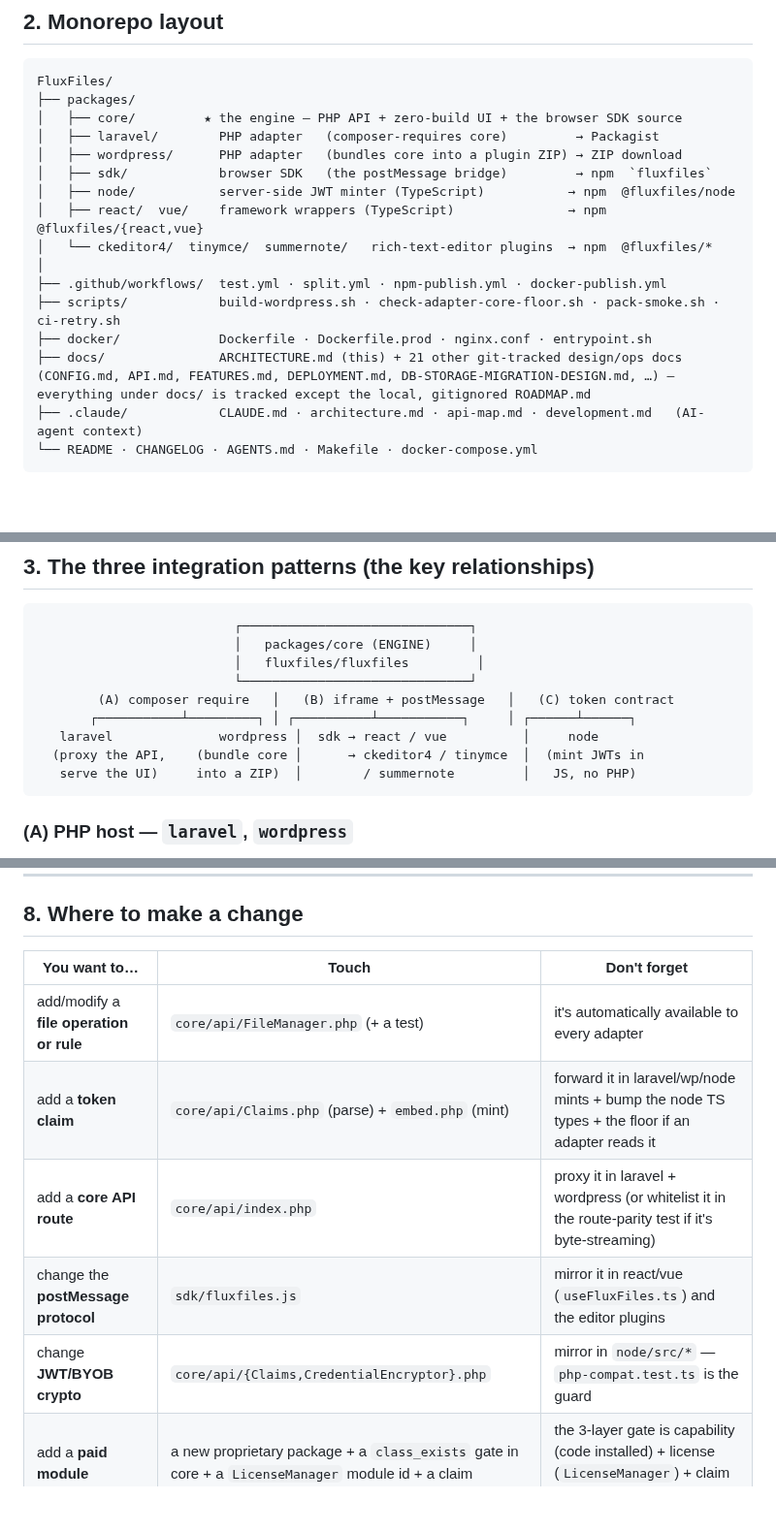
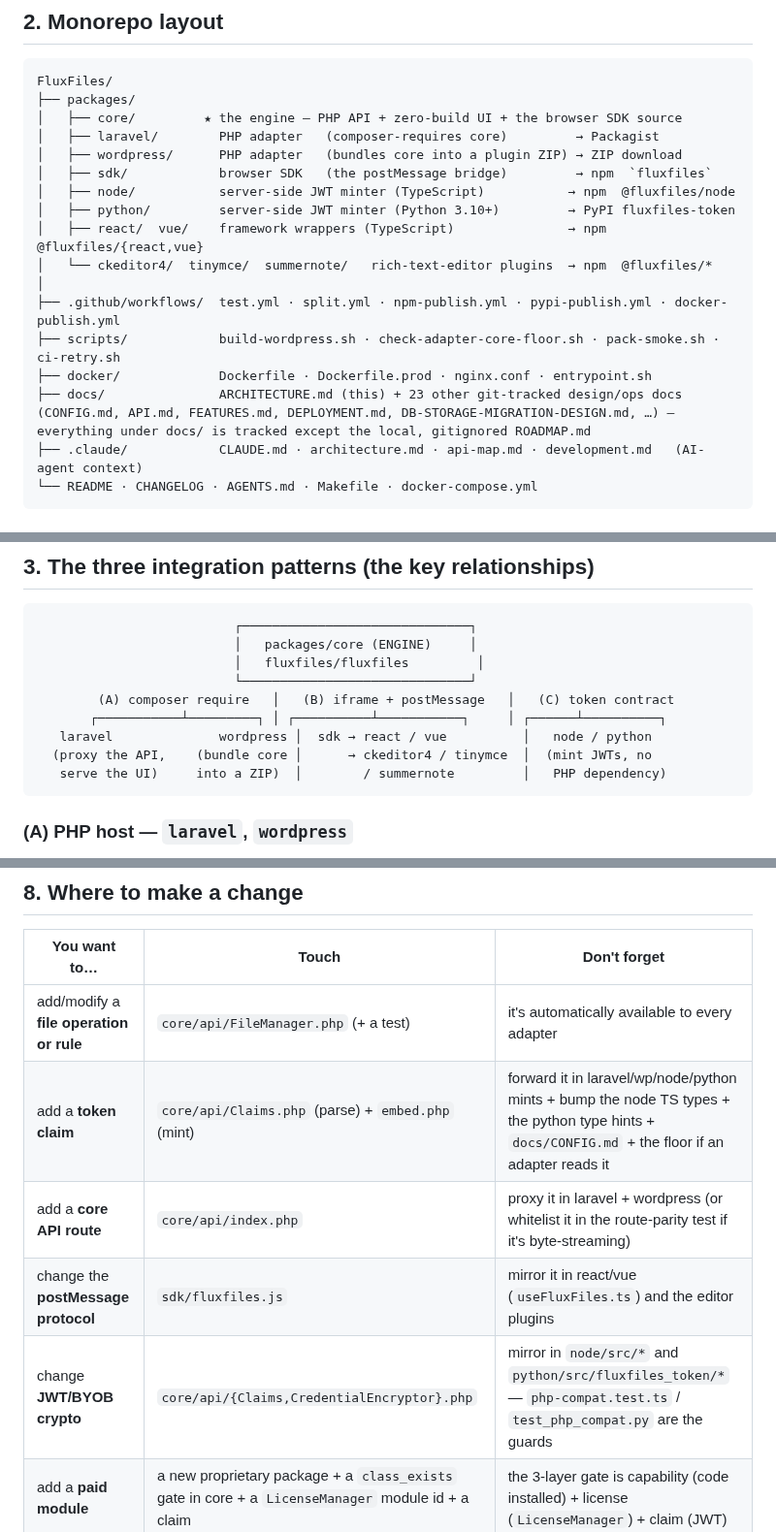
Before and after one commit to thai-pc/fluxfiles, a Markdown page: docs/ARCHITECTURE.md, 3 parts joined by grey strips. Shown at 97% size. Rendered like a GitHub page; blank space fills up the shorter version.

````diff
--- a/docs/ARCHITECTURE.md
+++ b/docs/ARCHITECTURE.md
@@ -47,13 +47,14 @@ FluxFiles/
 │   ├── wordpress/      PHP adapter   (bundles core into a plugin ZIP) → ZIP download
 │   ├── sdk/            browser SDK   (the postMessage bridge)         → npm  `fluxfiles`
 │   ├── node/           server-side JWT minter (TypeScript)           → npm  @fluxfiles/node
+│   ├── python/         server-side JWT minter (Python 3.10+)         → PyPI fluxfiles-token
 │   ├── react/  vue/    framework wrappers (TypeScript)               → npm  @fluxfiles/{react,vue}
 │   └── ckeditor4/  tinymce/  summernote/   rich-text-editor plugins  → npm  @fluxfiles/*
 │
-├── .github/workflows/  test.yml · split.yml · npm-publish.yml · docker-publish.yml
+├── .github/workflows/  test.yml · split.yml · npm-publish.yml · pypi-publish.yml · docker-publish.yml
 ├── scripts/            build-wordpress.sh · check-adapter-core-floor.sh · pack-smoke.sh · ci-retry.sh
 ├── docker/             Dockerfile · Dockerfile.prod · nginx.conf · entrypoint.sh
-├── docs/               ARCHITECTURE.md (this) + 21 other git-tracked design/ops docs (CONFIG.md, API.md, FEATURES.md, DEPLOYMENT.md, DB-STORAGE-MIGRATION-DESIGN.md, …) — everything under docs/ is tracked except the local, gitignored ROADMAP.md
+├── docs/               ARCHITECTURE.md (this) + 23 other git-tracked design/ops docs (CONFIG.md, API.md, FEATURES.md, DEPLOYMENT.md, DB-STORAGE-MIGRATION-DESIGN.md, …) — everything under docs/ is tracked except the local, gitignored ROADMAP.md
 ├── .claude/            CLAUDE.md · architecture.md · api-map.md · development.md   (AI-agent context)
 └── README · CHANGELOG · AGENTS.md · Makefile · docker-compose.yml
 ```
@@ -96,10 +97,10 @@ PHP adapter declares.
                           │   fluxfiles/fluxfiles         │
                           └──────────────────────────────┘
         (A) composer require   │   (B) iframe + postMessage   │   (C) token contract
-       ┌───────────┴─────────┐ │ ┌──────────┴───────────┐     │ ┌──────┴──────┐
-   laravel              wordpress │  sdk → react / vue          │     node
-  (proxy the API,    (bundle core │      → ckeditor4 / tinymce  │  (mint JWTs in
-   serve the UI)     into a ZIP)  │        / summernote         │   JS, no PHP)
+       ┌───────────┴─────────┐ │ ┌──────────┴───────────┐     │ ┌──────┴──────────┐
+   laravel              wordpress │  sdk → react / vue          │   node / python
+  (proxy the API,    (bundle core │      → ckeditor4 / tinymce  │  (mint JWTs, no
+   serve the UI)     into a ZIP)  │        / summernote         │   PHP dependency)
 ```
 
 ### (A) PHP host — `laravel`, `wordpress`
@@ -220,10 +234,10 @@ issuing the API calls itself; the iframe makes the authenticated calls internall
 | You want to… | Touch | Don't forget |
 |---|---|---|
 | add/modify a **file operation or rule** | `core/api/FileManager.php` (+ a test) | it's automatically available to every adapter |
-| add a **token claim** | `core/api/Claims.php` (parse) + `embed.php` (mint) | forward it in laravel/wp/node mints + bump the node TS types + the floor if an adapter reads it |
+| add a **token claim** | `core/api/Claims.php` (parse) + `embed.php` (mint) | forward it in laravel/wp/node/python mints + bump the node TS types + the python type hints + `docs/CONFIG.md` + the floor if an adapter reads it |
 | add a **core API route** | `core/api/index.php` | proxy it in laravel + wordpress (or whitelist it in the route-parity test if it's byte-streaming) |
 | change the **postMessage protocol** | `sdk/fluxfiles.js` | mirror it in react/vue (`useFluxFiles.ts`) and the editor plugins |
-| change **JWT/BYOB crypto** | `core/api/{Claims,CredentialEncryptor}.php` | mirror in `node/src/*` — `php-compat.test.ts` is the guard |
+| change **JWT/BYOB crypto** | `core/api/{Claims,CredentialEncryptor}.php` | mirror in `node/src/*` and `python/src/fluxfiles_token/*` — `php-compat.test.ts` / `test_php_compat.py` are the guards |
 | add a **paid module** | a new proprietary package + a `class_exists` gate in core + a `LicenseManager` module id + a claim | the 3-layer gate is capability (code installed) + license (`LicenseManager`) + claim (JWT) |
 | add UI strings | `core/lang/*.json` (all 16) | the i18n parity test enforces equal key counts |
 
````
Also changed, not shown: other parts of docs/ARCHITECTURE.md (+24 -11 lines).
